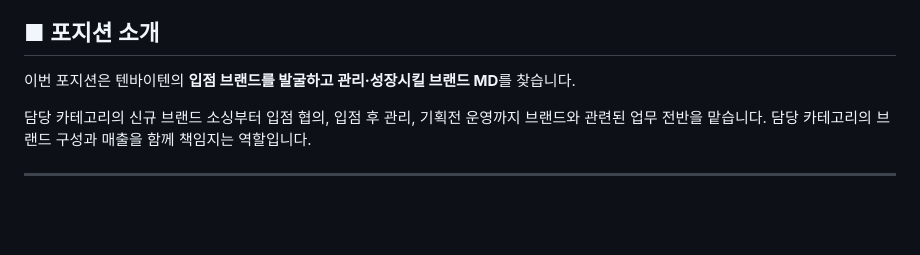
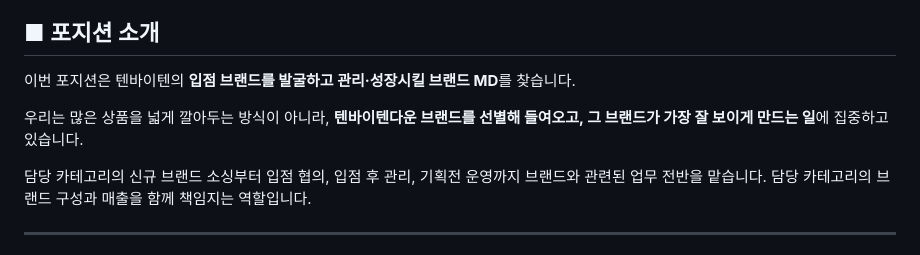
Before and after one commit to hunya00backpac/oy-calculator, a Markdown page: docs/md-recruitment-posting.md, the part around the change. GitHub-like rendering; blank space fills up the shorter version.

Commit message:
Restore selection-focus sentence in position intro
Co-Authored-By: Claude Fable 5.1 <noreply@anthropic.com>
Claude-Session: https://claude.ai/code/session_0131Dauix9wSWqME6oeDMqCC

```diff
--- a/docs/md-recruitment-posting.md
+++ b/docs/md-recruitment-posting.md
@@ -24,6 +24,8 @@
 ## ■ 포지션 소개
 
 이번 포지션은 텐바이텐의 **입점 브랜드를 발굴하고 관리·성장시킬 브랜드 MD**를 찾습니다.
+
+우리는 많은 상품을 넓게 깔아두는 방식이 아니라, **텐바이텐다운 브랜드를 선별해 들여오고, 그 브랜드가 가장 잘 보이게 만드는 일**에 집중하고 있습니다.
 
 담당 카테고리의 신규 브랜드 소싱부터 입점 협의, 입점 후 관리, 기획전 운영까지 브랜드와 관련된 업무 전반을 맡습니다. 담당 카테고리의 브랜드 구성과 매출을 함께 책임지는 역할입니다.
 
```
